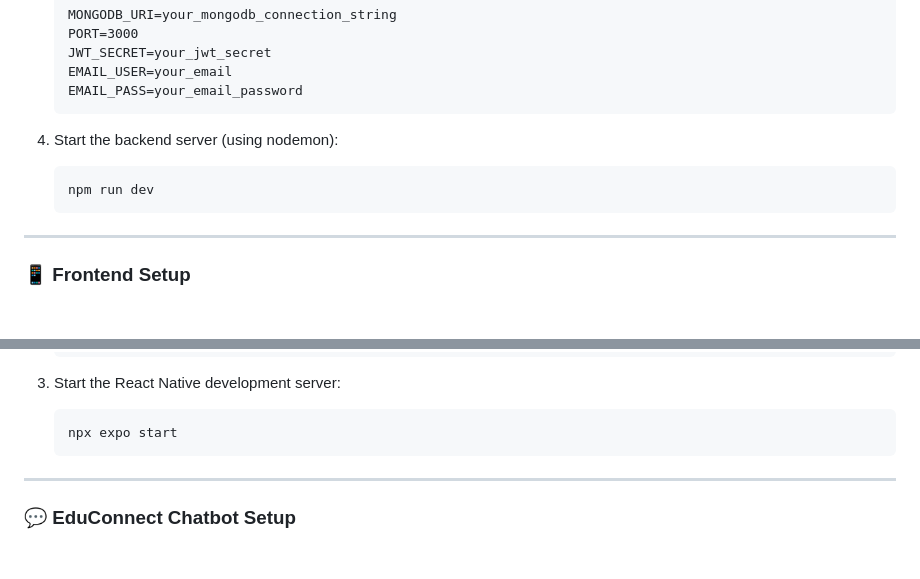
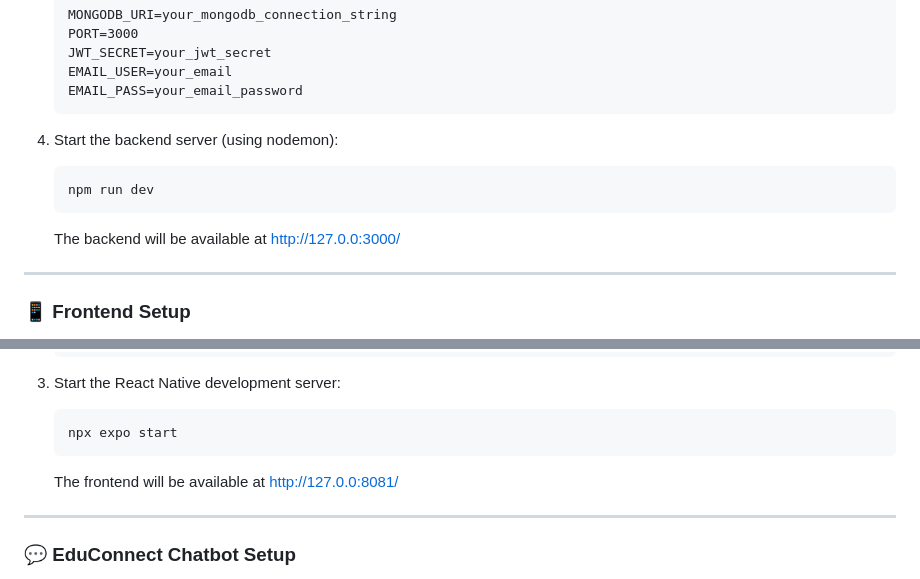
Before and after one commit to hazraChandrima/EduConnect, a Markdown page: README.md, 2 parts joined by grey strips. Rendered like a GitHub page; blank space fills up the shorter version.

Commit message:
ip_address

````diff
--- a/README.md
+++ b/README.md
@@ -91,6 +91,7 @@ EduConnect is a comprehensive college management system built with the MERN stac
    npm run dev
    ```
 
+   The backend will be available at http://127.0.0:3000/
 ---
 
 ### 📱 Frontend Setup
@@ -110,6 +111,7 @@ EduConnect is a comprehensive college management system built with the MERN stac
    ```bash
    npx expo start
    ```
+   The frontend will be available at http://127.0.0:8081/
 
 ---
 
````
